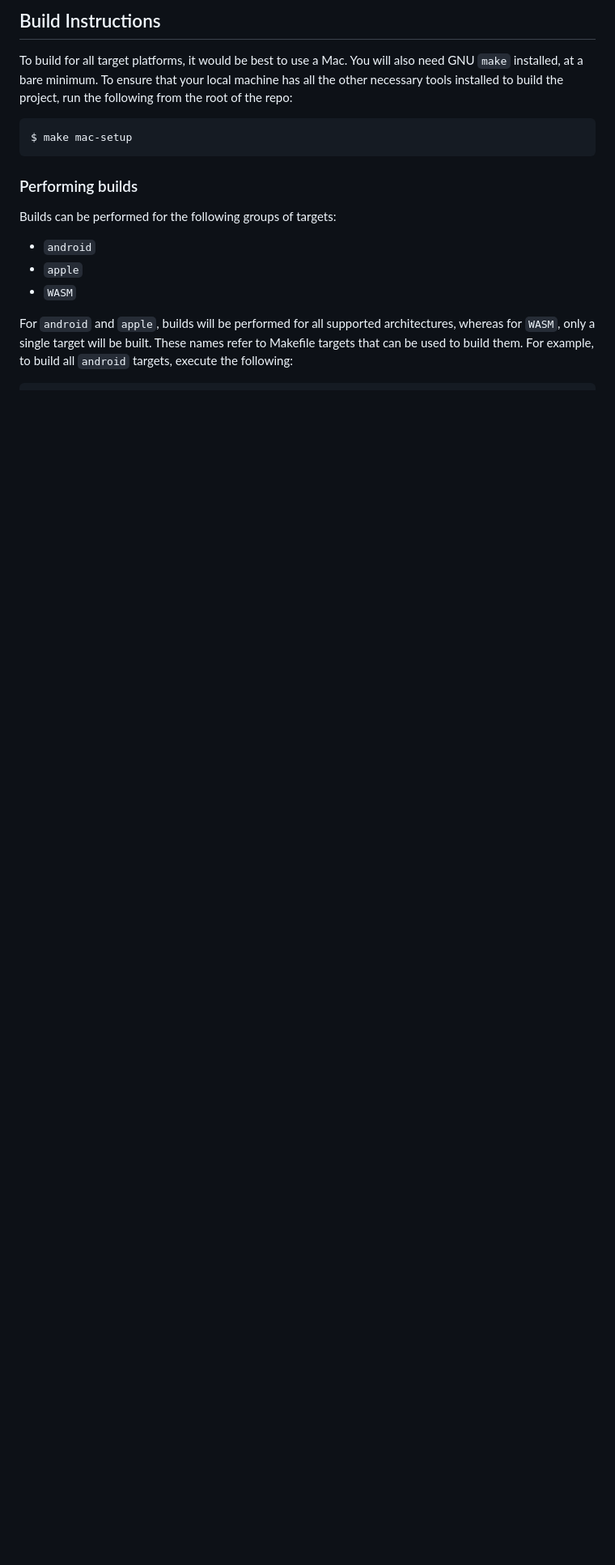
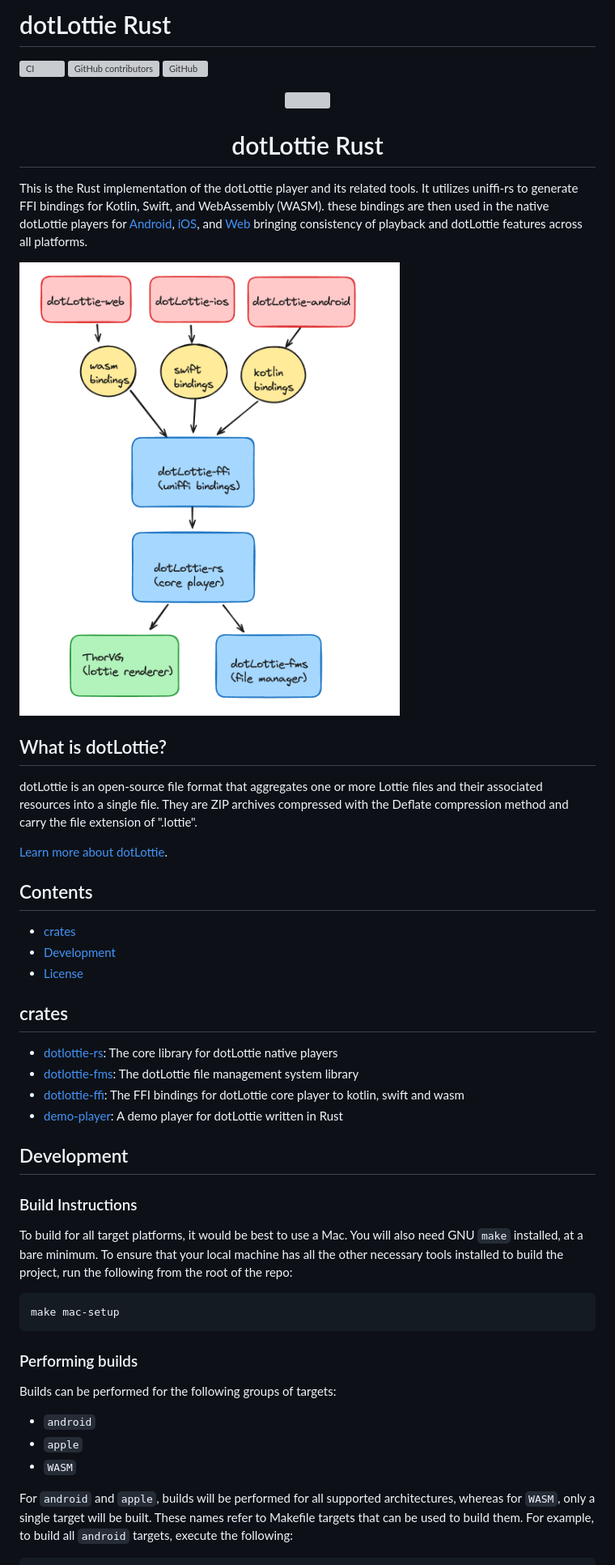
Before and after one commit to LottieFiles/dotlottie-rs, a Markdown page: README.md, the part around one of its changes. Shown at 81% size. GitHub-like rendering; pictures changed too: assets/design.png (added); blank space fills up the shorter version; grey boxes are pictures that could not be loaded.

Commit message:
chore: 🤖 update README (#61)
* chore: 🤖 update README

* chore: 🤖 fix typo

* chore: 🤖 add design

````diff
--- a/README.md
+++ b/README.md
@@ -1,11 +1,48 @@
-## Build Instructions
+# dotLottie Rust
+
+![CI](https://github.com/LottieFiles/dotlottie-rs/workflows/release/badge.svg)
+![GitHub contributors](https://img.shields.io/github/contributors/LottieFiles/dotlottie-rs)
+![GitHub](https://img.shields.io/github/license/LottieFiles/dotlottie-rs)
+
+<p align="center">
+  <img src="https://user-images.githubusercontent.com/23125742/201124166-c2a0bc2a-018b-463b-b291-944fb767b5c2.png" />
+</p>
+
+<h1 align="center">dotLottie Rust</h1>
+
+This is the Rust implementation of the dotLottie player and its related tools. It utilizes uniffi-rs to generate FFI bindings for Kotlin, Swift, and WebAssembly (WASM). these bindings are then used in the native dotLottie players for [Android](https://github.com/LottieFiles/dotlottie-android), [iOS](https://github.com/LottieFiles/dotlottie-ios), and [Web](https://github.com/LottieFiles/dotlottie-web) bringing consistency of playback and dotLottie features across all platforms.
+
+![Alt text](assets/design.png)
+
+## What is dotLottie?
+
+dotLottie is an open-source file format that aggregates one or more Lottie files and their associated resources into a single file. They are ZIP archives compressed with the Deflate compression method and carry the file extension of ".lottie".
+
+[Learn more about dotLottie](https://dotlottie.io/).
+
+## Contents
+
+- [crates](#crates)
+- [Development](#development)
+- [License](#license)
+
+## crates
+
+- [dotlottie-rs](./dotlottie-rs): The core library for dotLottie native players
+- [dotlottie-fms](./dotlottie-fms): The dotLottie file management system library
+- [dotlottie-ffi](./dotlottie-ffi): The FFI bindings for dotLottie core player to kotlin, swift and wasm
+- [demo-player](./demo-player): A demo player for dotLottie written in Rust
+
+## Development
+
+### Build Instructions
 
 To build for all target platforms, it would be best to use a Mac. You will also need GNU `make`
 installed, at a bare minimum. To ensure that your local machine has all the other necessary
 tools installed to build the project, run the following from the root of the repo:
 
 ```bash
-$ make mac-setup
+make mac-setup
 ```
 
 ### Performing builds
````
Also changed, not shown: other parts of README.md (+8 -4 lines), 2 other files.
